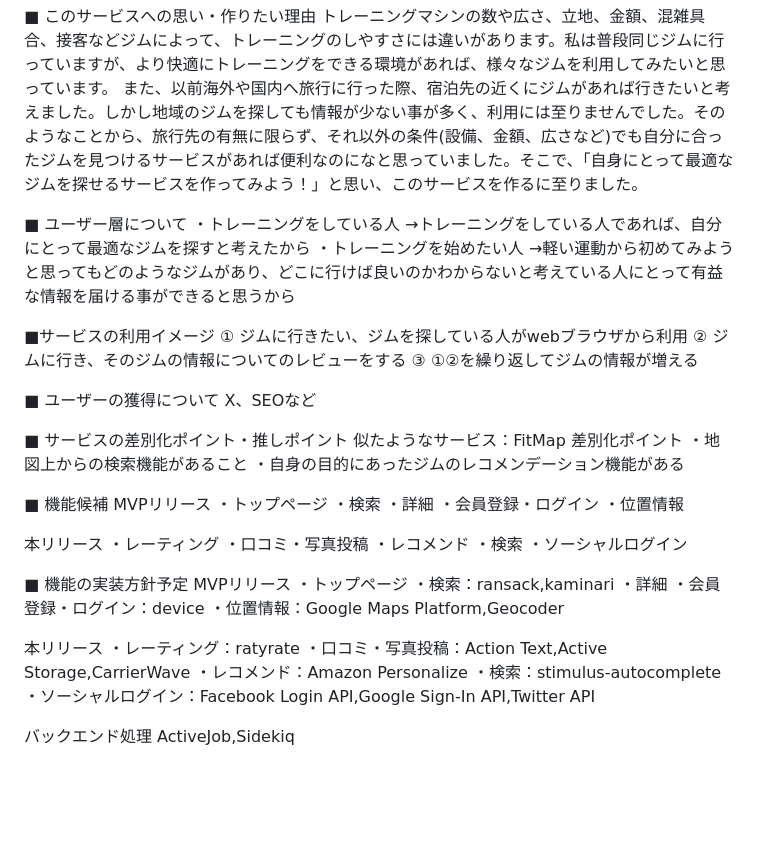
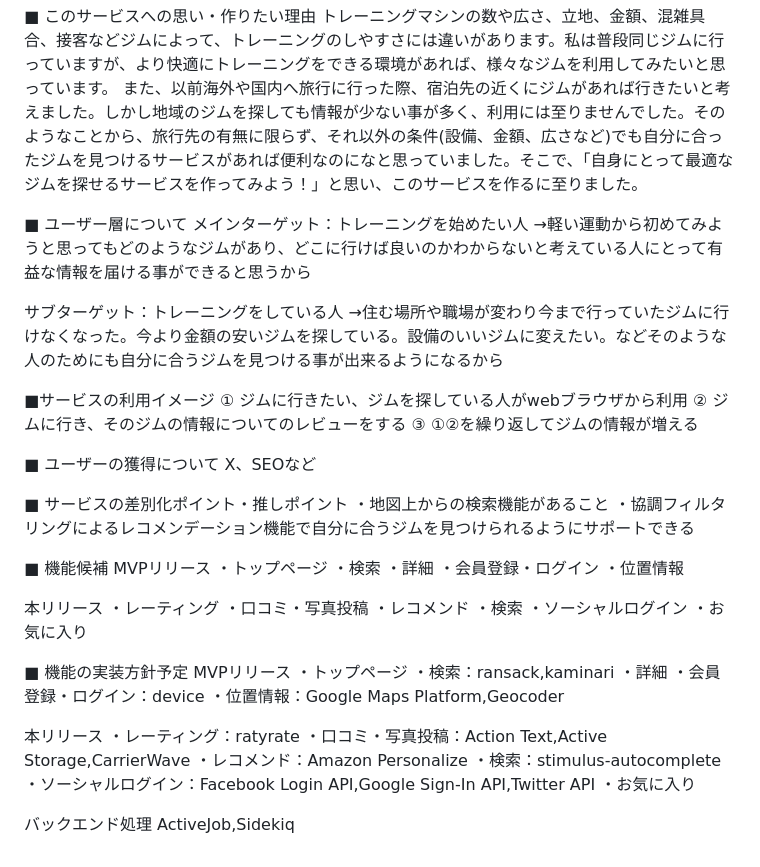
Before and after one commit to sawada-naoya/GoGym, a Markdown page: README.md, the part around the change. GitHub-like rendering; blank space fills up the shorter version.

Commit message:
READMEの修正

```diff
--- a/README.md
+++ b/README.md
@@ -8,10 +8,11 @@
 また、以前海外や国内へ旅行に行った際、宿泊先の近くにジムがあれば行きたいと考えました。しかし地域のジムを探しても情報が少ない事が多く、利用には至りませんでした。そのようなことから、旅行先の有無に限らず、それ以外の条件(設備、金額、広さなど)でも自分に合ったジムを見つけるサービスがあれば便利なのになと思っていました。そこで、「自身にとって最適なジムを探せるサービスを作ってみよう！」と思い、このサービスを作るに至りました。
 
 ■ ユーザー層について
-・トレーニングをしている人
-→トレーニングをしている人であれば、自分にとって最適なジムを探すと考えたから
-・トレーニングを始めたい人
+メインターゲット：トレーニングを始めたい人
 →軽い運動から初めてみようと思ってもどのようなジムがあり、どこに行けば良いのかわからないと考えている人にとって有益な情報を届ける事ができると思うから
+
+サブターゲット：トレーニングをしている人
+→住む場所や職場が変わり今まで行っていたジムに行けなくなった。今より金額の安いジムを探している。設備のいいジムに変えたい。などそのような人のためにも自分に合うジムを見つける事が出来るようになるから
 
 ■サービスの利用イメージ
 ① ジムに行きたい、ジムを探している人がwebブラウザから利用
@@ -22,10 +23,8 @@
 X、SEOなど
 
 ■ サービスの差別化ポイント・推しポイント
-似たようなサービス：FitMap
-差別化ポイント
 ・地図上からの検索機能があること
-・自身の目的にあったジムのレコメンデーション機能がある
+・協調フィルタリングによるレコメンデーション機能で自分に合うジムを見つけられるようにサポートできる
 
 ■ 機能候補
 MVPリリース
@@ -41,6 +40,7 @@ MVPリリース
 ・レコメンド
 ・検索
 ・ソーシャルログイン
+・お気に入り
 
 ■ 機能の実装方針予定
 MVPリリース
@@ -56,6 +56,7 @@ MVPリリース
 ・レコメンド：Amazon Personalize
 ・検索：stimulus-autocomplete
 ・ソーシャルログイン：Facebook Login API,Google Sign-In API,Twitter API
+・お気に入り
 
 バックエンド処理
 ActiveJob,Sidekiq
```
